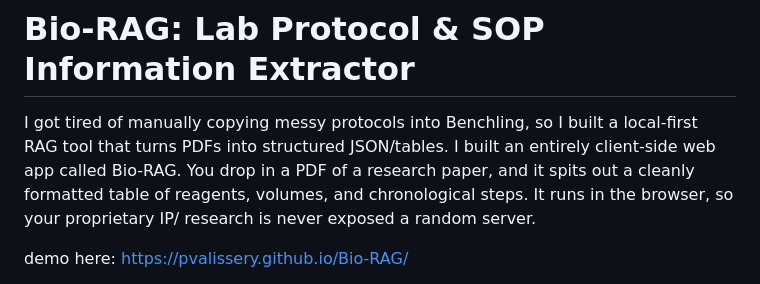
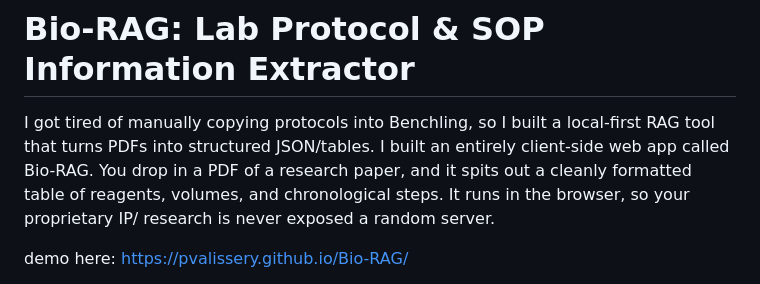
Before and after one commit to pvalissery/Bio-RAG, a Markdown page: README.md, the part around the change. Rendered like a GitHub page.

```diff
--- a/README.md
+++ b/README.md
@@ -1,6 +1,6 @@
 #  Bio-RAG: Lab Protocol & SOP Information Extractor
 
-I got tired of manually copying messy protocols into Benchling, so I built a local-first RAG tool that turns PDFs into structured JSON/tables. I built an entirely client-side web app called Bio-RAG. You drop in a PDF of a research paper, and it spits out a cleanly formatted table of reagents, volumes, and chronological steps. It runs in the browser, so your proprietary IP/ research is never exposed a random server.
+I got tired of manually copying protocols into Benchling, so I built a local-first RAG tool that turns PDFs into structured JSON/tables. I built an entirely client-side web app called Bio-RAG. You drop in a PDF of a research paper, and it spits out a cleanly formatted table of reagents, volumes, and chronological steps. It runs in the browser, so your proprietary IP/ research is never exposed a random server.
 
 demo here: https://pvalissery.github.io/Bio-RAG/
 
```
